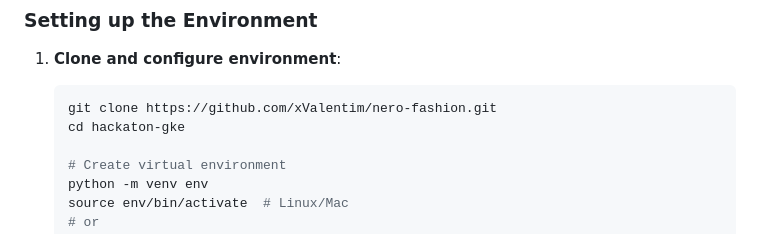
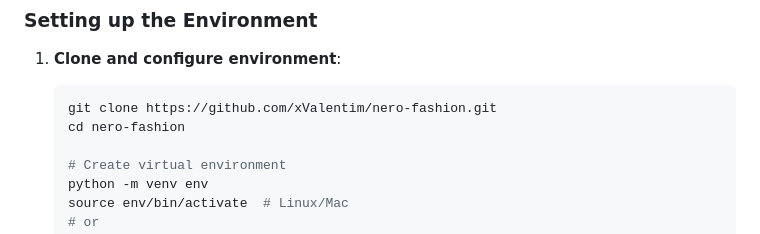
Before and after one commit to xValentim/nero-fashion, a Markdown page: README.md, the part around the change. Drawn GitHub-style.

Commit message:
fix: name repository in setup description

````diff
--- a/README.md
+++ b/README.md
@@ -289,7 +289,7 @@ The AI-powered fashion assistant includes:
 1. **Clone and configure environment**:
    ```bash
    git clone https://github.com/xValentim/nero-fashion.git
-   cd hackaton-gke
+   cd nero-fashion
 
    # Create virtual environment
    python -m venv env
````
